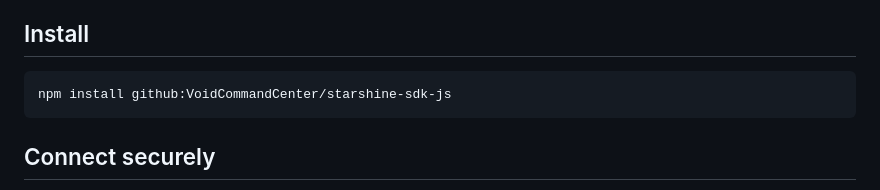
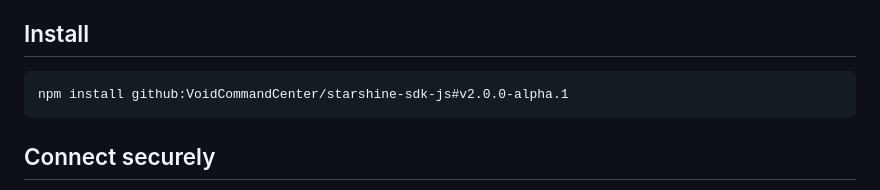
Before and after one commit to VoidCommandCenter/starshine-sdk-js, a Markdown page: README.md, the part around the change. Rendered like a GitHub page.

Commit message:
Pin the prerelease install example

````diff
--- a/README.md
+++ b/README.md
@@ -11,7 +11,7 @@ Requires Node.js 22 or newer.
 ## Install
 
 ```bash
-npm install github:VoidCommandCenter/starshine-sdk-js
+npm install github:VoidCommandCenter/starshine-sdk-js#v2.0.0-alpha.1
 ```
 
 ## Connect securely
````
